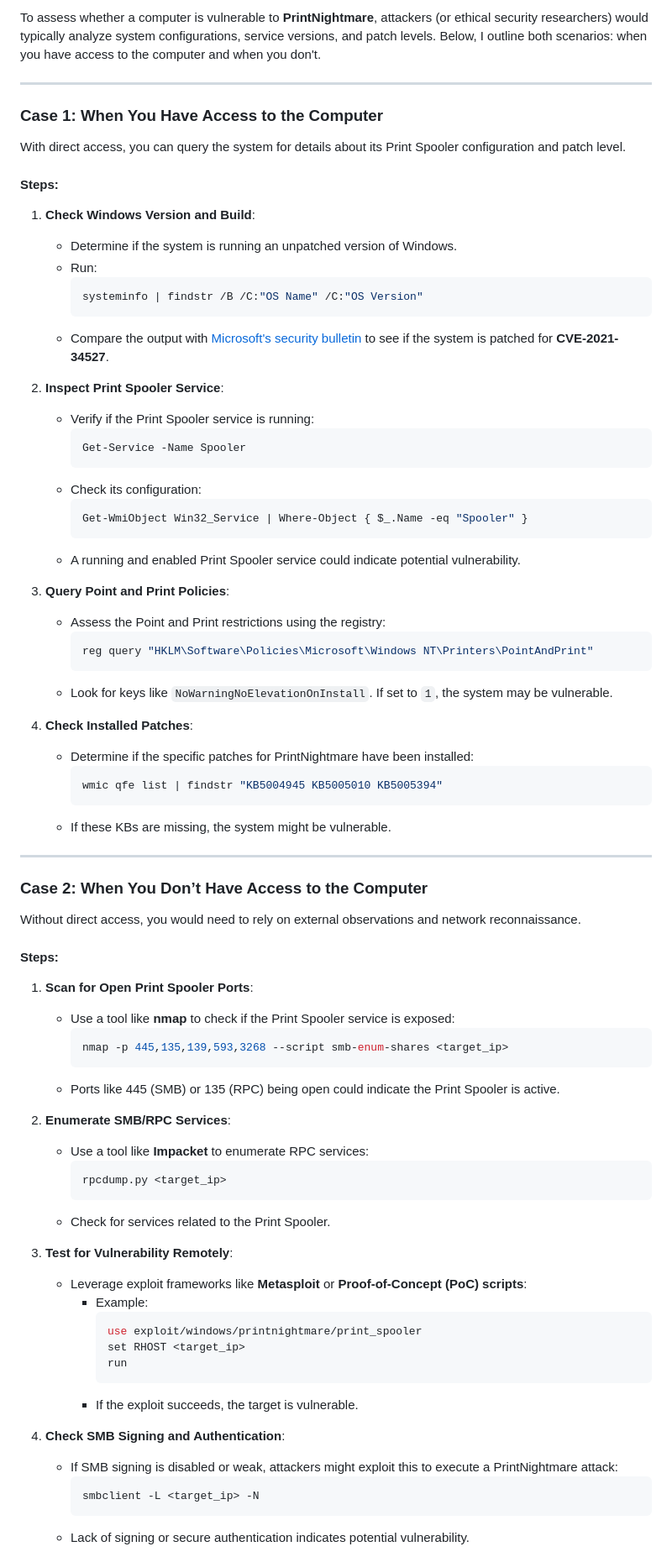
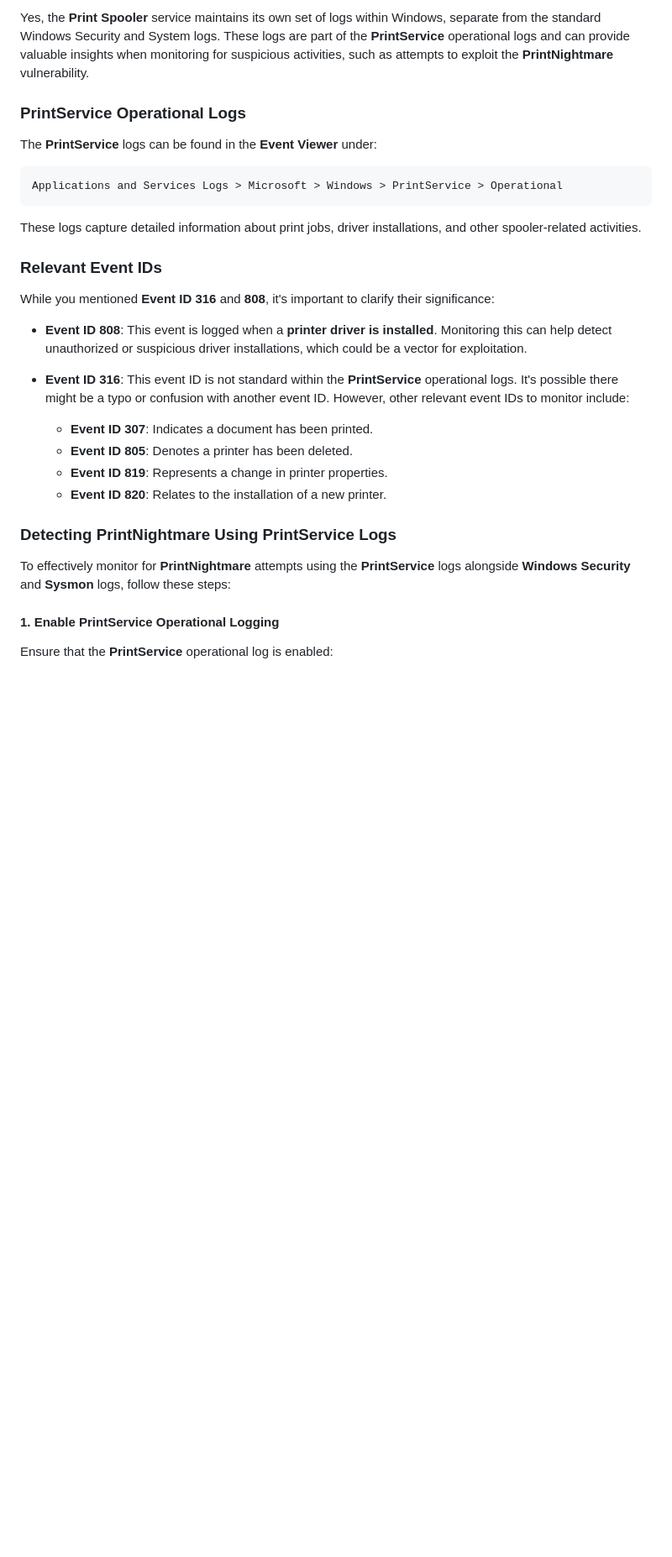
Before and after one commit to dvirItcher/433project, a Markdown page: README.md, the part around the change printed below. Shown: that part at 84% size. Rendered like a GitHub page; blank space fills up the shorter version.

````diff
--- a/README.md
+++ b/README.md
@@ -1,78 +1,32 @@
-To assess whether a computer is vulnerable to **PrintNightmare**, attackers (or ethical security researchers) would typically analyze system configurations, service versions, and patch levels. Below, I outline both scenarios: when you have access to the computer and when you don't.
+Yes, the **Print Spooler** service maintains its own set of logs within Windows, separate from the standard Windows Security and System logs. These logs are part of the **PrintService** operational logs and can provide valuable insights when monitoring for suspicious activities, such as attempts to exploit the **PrintNightmare** vulnerability.
 
----
+### **PrintService Operational Logs**
 
-### **Case 1: When You Have Access to the Computer**
-With direct access, you can query the system for details about its Print Spooler configuration and patch level.
+The **PrintService** logs can be found in the **Event Viewer** under:
 
-#### **Steps**:
-1. **Check Windows Version and Build**:
-   - Determine if the system is running an unpatched version of Windows.
-   - Run:
-     ```powershell
-     systeminfo | findstr /B /C:"OS Name" /C:"OS Version"
-     ```
-   - Compare the output with [Microsoft's security bulletin](https://msrc.microsoft.com/update-guide) to see if the system is patched for **CVE-2021-34527**.
+```
+Applications and Services Logs > Microsoft > Windows > PrintService > Operational
+```
 
-2. **Inspect Print Spooler Service**:
-   - Verify if the Print Spooler service is running:
-     ```powershell
-     Get-Service -Name Spooler
-     ```
-   - Check its configuration:
-     ```powershell
-     Get-WmiObject Win32_Service | Where-Object { $_.Name -eq "Spooler" }
-     ```
-   - A running and enabled Print Spooler service could indicate potential vulnerability.
+These logs capture detailed information about print jobs, driver installations, and other spooler-related activities.
 
-3. **Query Point and Print Policies**:
-   - Assess the Point and Print restrictions using the registry:
-     ```powershell
-     reg query "HKLM\Software\Policies\Microsoft\Windows NT\Printers\PointAndPrint"
-     ```
-   - Look for keys like `NoWarningNoElevationOnInstall`. If set to `1`, the system may be vulnerable.
+### **Relevant Event IDs**
 
-4. **Check Installed Patches**:
-   - Determine if the specific patches for PrintNightmare have been installed:
-     ```powershell
-     wmic qfe list | findstr "KB5004945 KB5005010 KB5005394"
-     ```
-   - If these KBs are missing, the system might be vulnerable.
+While you mentioned **Event ID 316** and **808**, it's important to clarify their significance:
 
----
+- **Event ID 808**: This event is logged when a **printer driver is installed**. Monitoring this can help detect unauthorized or suspicious driver installations, which could be a vector for exploitation.
 
-### **Case 2: When You Don’t Have Access to the Computer**
-Without direct access, you would need to rely on external observations and network reconnaissance.
+- **Event ID 316**: This event ID is not standard within the **PrintService** operational logs. It's possible there might be a typo or confusion with another event ID. However, other relevant event IDs to monitor include:
+  - **Event ID 307**: Indicates a document has been printed.
+  - **Event ID 805**: Denotes a printer has been deleted.
+  - **Event ID 819**: Represents a change in printer properties.
+  - **Event ID 820**: Relates to the installation of a new printer.
 
-#### **Steps**:
-1. **Scan for Open Print Spooler Ports**:
-   - Use a tool like **nmap** to check if the Print Spooler service is exposed:
-     ```bash
-     nmap -p 445,135,139,593,3268 --script smb-enum-shares <target_ip>
-     ```
-   - Ports like 445 (SMB) or 135 (RPC) being open could indicate the Print Spooler is active.
+### **Detecting PrintNightmare Using PrintService Logs**
 
-2. **Enumerate SMB/RPC Services**:
-   - Use a tool like **Impacket** to enumerate RPC services:
-     ```bash
-     rpcdump.py <target_ip>
-     ```
-   - Check for services related to the Print Spooler.
+To effectively monitor for **PrintNightmare** attempts using the **PrintService** logs alongside **Windows Security** and **Sysmon** logs, follow these steps:
 
-3. **Test for Vulnerability Remotely**:
-   - Leverage exploit frameworks like **Metasploit** or **Proof-of-Concept (PoC) scripts**:
-     - Example:
-       ```bash
-       use exploit/windows/printnightmare/print_spooler
-       set RHOST <target_ip>
-       run
-       ```
-     - If the exploit succeeds, the target is vulnerable.
+#### **1. Enable PrintService Operational Logging**
 
-4. **Check SMB Signing and Authentication**:
-   - If SMB signing is disabled or weak, attackers might exploit this to execute a PrintNightmare attack:
-     ```bash
-     smbclient -L <target_ip> -N
-     ```
-   - Lack of signing or secure authentication indicates potential vulnerability.
+Ensure that the **PrintService** operational log is enabled:
 
````
Also changed, not shown: other parts of README.md (+88 -7 lines).
